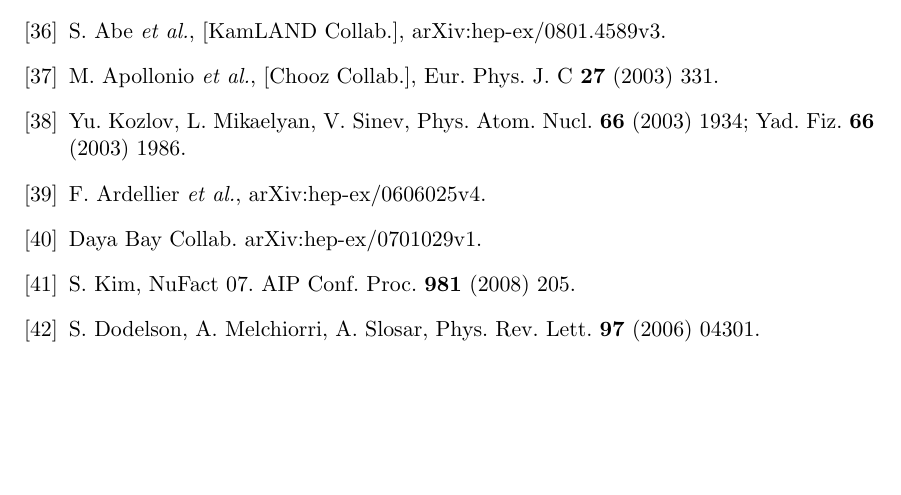
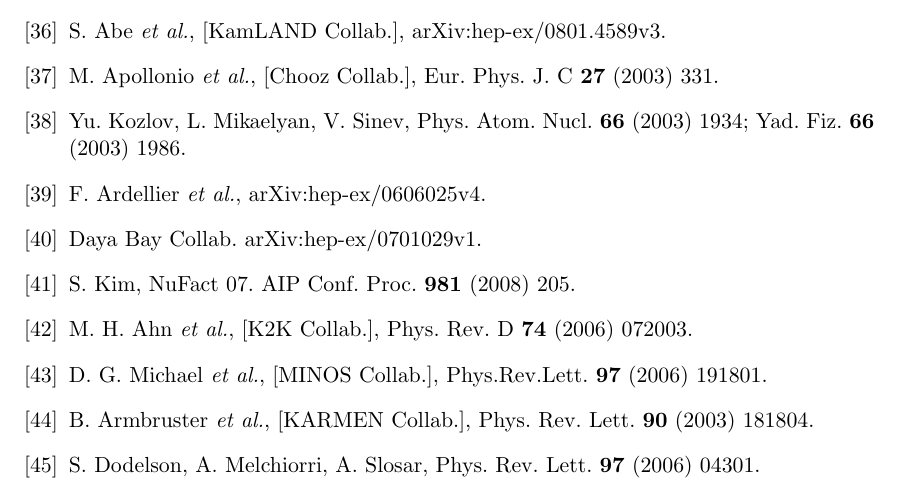
Before and after one commit to jintonic/thesis, a LaTeX thesis (thesis.tex, which reads bibliography.tex): part of page 42 of 43, cut so that both start at the same text, the shorter picture padded with empty space. Compiled offline with pdfLaTeX.

Commit message:
added more on accelerator neutrino experiments
git-svn-id: file:///home/jingliu/home/jing.liu/svn/thesis/trunk@97 a066fb6a-a811-11dc-9a5e-f027034fa78f

```diff
--- a/bibliography.tex
+++ b/bibliography.tex
@@ -52,5 +52,8 @@
 \bibitem{Dbc06}F. Ardellier \textit{et al.}, arXiv:hep-ex/0606025v4.
 \bibitem{Day07}Daya Bay Collab. arXiv:hep-ex/0701029v1.
 \bibitem{Ren08}S. Kim, NuFact 07. AIP Conf. Proc. \textbf{981} (2008)   205.
+\bibitem{K2K06}M. H. Ahn \textit{et al.}, [K2K Collab.], Phys. Rev. D   \textbf{74} (2006) 072003.
+\bibitem{Min06}D. G. Michael \textit{et al.}, [MINOS Collab.],   Phys.Rev.Lett. \textbf{97} (2006) 191801.
+\bibitem{Kar03}B. Armbruster \textit{et al.}, [KARMEN Collab.], Phys. Rev. Lett. \textbf{90} (2003) 181804.
 \bibitem{Dod06}S. Dodelson, A. Melchiorri, A. Slosar, Phys. Rev. Lett.   \textbf{97} (2006) 04301.
 \bibitem{Agu07}A. A. Aguilar-Arevalo \textit{et al.}, [MiniBooNE   Collab.], Phys. Rev. Lett. \textbf{98} (2007) 231801.
```
Also changed, not shown: bibliography.tex (2 more changed lines).
